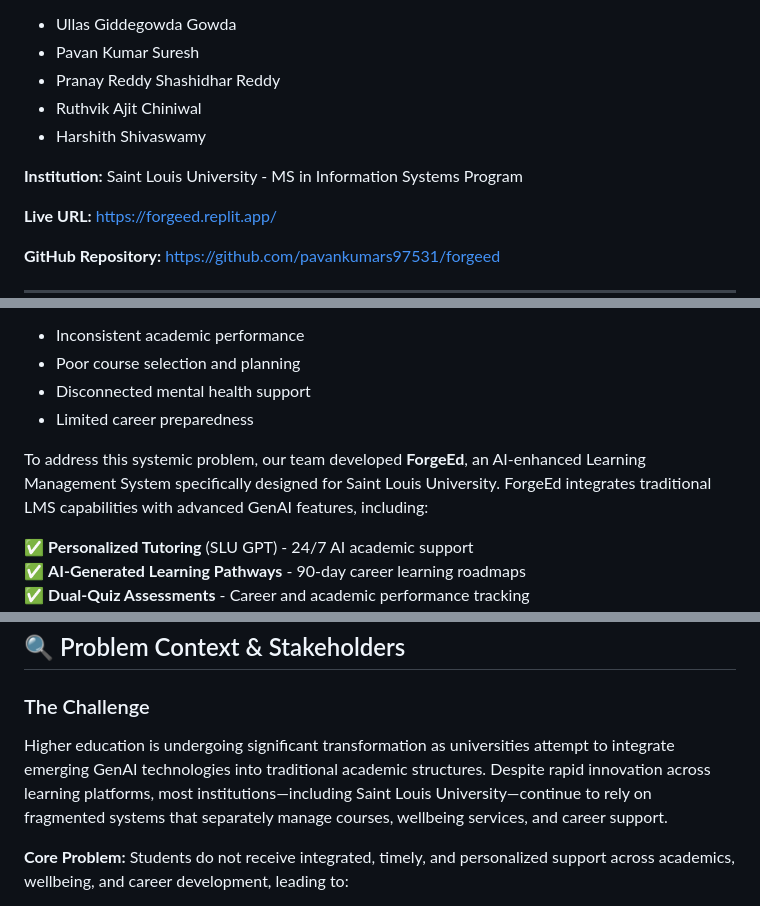
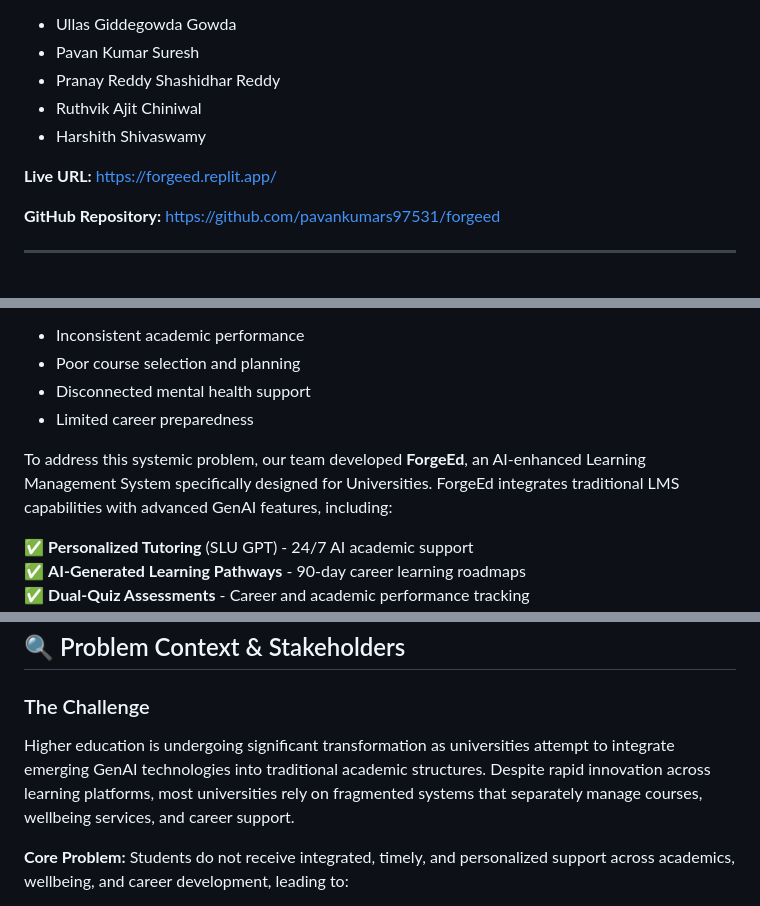
Before and after one commit to pavankumars97531/forgeed, a Markdown page: README.md, 3 parts joined by grey strips. Drawn GitHub-style; blank space fills up the shorter version.

```diff
--- a/README.md
+++ b/README.md
@@ -37,8 +37,6 @@
 - Ruthvik Ajit Chiniwal
 - Harshith Shivaswamy
 
-**Institution:** Saint Louis University - MS in Information Systems Program
-
 **Live URL:** https://forgeed.replit.app/
 
 **GitHub Repository:** https://github.com/pavankumars97531/forgeed
@@ -55,7 +53,7 @@ This fragmentation results in:
 - Disconnected mental health support
 - Limited career preparedness
 
-To address this systemic problem, our team developed **ForgeEd**, an AI-enhanced Learning Management System specifically designed for Saint Louis University. ForgeEd integrates traditional LMS capabilities with advanced GenAI features, including:
+To address this systemic problem, our team developed **ForgeEd**, an AI-enhanced Learning Management System specifically designed for Universities. ForgeEd integrates traditional LMS capabilities with advanced GenAI features, including:
 
 ✅ **Personalized Tutoring** (SLU GPT) - 24/7 AI academic support
 ✅ **AI-Generated Learning Pathways** - 90-day career learning roadmaps
@@ -71,7 +69,7 @@ To address this systemic problem, our team developed **ForgeEd**, an AI-enhanced
 ## 🔍 Problem Context & Stakeholders
 
 ### The Challenge
-Higher education is undergoing significant transformation as universities attempt to integrate emerging GenAI technologies into traditional academic structures. Despite rapid innovation across learning platforms, most institutions—including Saint Louis University—continue to rely on fragmented systems that separately manage courses, wellbeing services, and career support.
+Higher education is undergoing significant transformation as universities attempt to integrate emerging GenAI technologies into traditional academic structures. Despite rapid innovation across learning platforms, most universities rely on fragmented systems that separately manage courses, wellbeing services, and career support.
 
 **Core Problem:** Students do not receive integrated, timely, and personalized support across academics, wellbeing, and career development, leading to:
 - Irregular academic performance
```
Also changed, not shown: other parts of README.md (+2 -7 lines).
